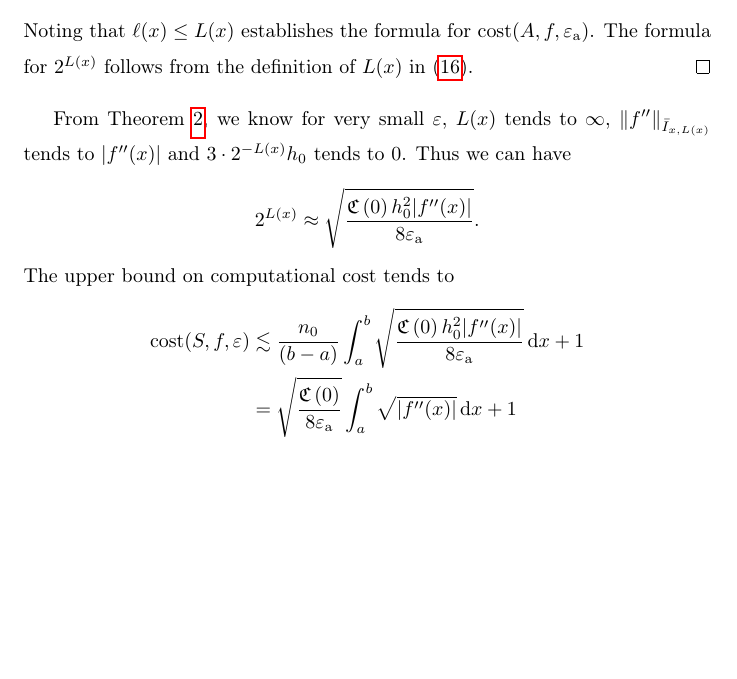
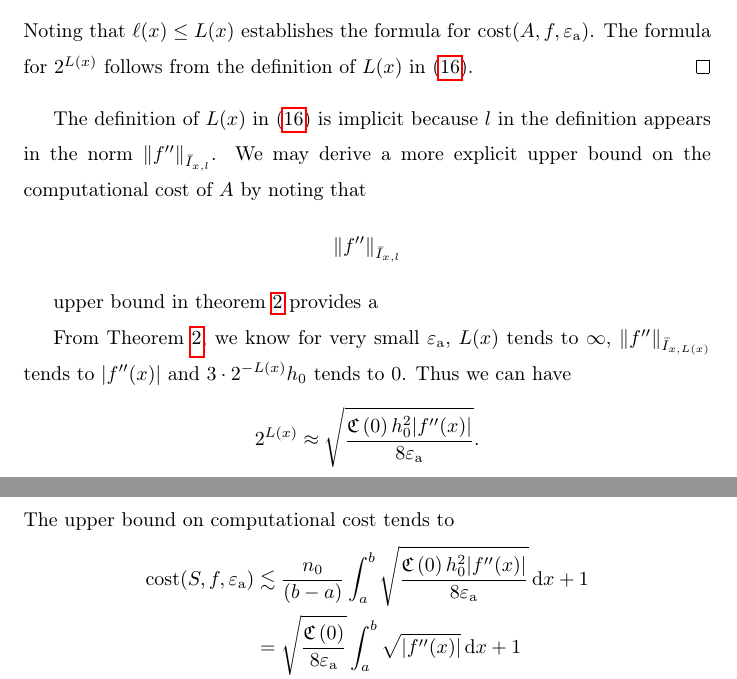
Before and after one commit to xtong5/LocalAdaptiveAppxOpt, a LaTeX paper (TraubMemorialPaper.tex): part of page 14 of 19 before the commit and two parts of pages 14 and 15 of 19 after it, the two joined at a grey line, cut so that both start at the same text, the shorter picture padded with empty space. Compiled offline with pdfLaTeX.

Commit message:
more changes to computational cost

```diff
--- a/TraubMemorialPaper.tex
+++ b/TraubMemorialPaper.tex
@@ -531,13 +531,20 @@ n+1 = 1 + \sum_{i=0}^{n-1} 1 = 1 + \sum_{i=0}^{n-1} \frac{1}{h_0} \int_{x_i}^{x_
 Noting that $\ell(x) \le L(x)$ establishes the formula for $\cost(A,f,\abstol)$.  The formula for $2^{L(x)}$ follows from the definition of $L(x)$ in \eqref{eqn:defoflx}.
 \end{proof}
 
-From Theorem~\ref{thm:cost}, we know for very small $\varepsilon$,
+The definition of $L(x)$ in \eqref{eqn:defoflx} is implicit because $l$ in the definition appears in the norm $\norm[\bar{I}_{x,l}]{f''}$.  We may derive a more explicit upper bound on the computational cost of $A$ by noting that
+\begin{equation*}
+\norm[\bar{I}_{x,l}]{f''}
+\end{equation*}
+
+upper bound in theorem \ref{thm:cost} provides a
+
+From Theorem~\ref{thm:cost}, we know for very small $\abstol$,
 $L(x)$ tends to $\infty$, $ \norm[\bar{I}_{x,L(x)}]{f''} $ tends to $|f''(x)|$ and $3\cdot 2^{-L(x)}h_0$ tends to 0.
 Thus we can have
 $$ 2^{L(x)} \approx \sqrt{\frac{\fC\left(0\right)  h_0^2 |f''(x)|}{8\abstol}}.$$
 The upper bound on computational cost tends to
 \begin{align*}
-\cost(S,f,\varepsilon)  & \lesssim \frac{n_0}{(b-a)}\int_a^b \sqrt{\frac{\fC\left(0\right)  h_0^2 |f''(x)|}{8\abstol}} \, \dif x +1 \\
+\cost(S,f,\abstol)  & \lesssim \frac{n_0}{(b-a)}\int_a^b \sqrt{\frac{\fC\left(0\right)  h_0^2 |f''(x)|}{8\abstol}} \, \dif x +1 \\
 & =\sqrt{\frac{\fC\left(0\right)}{8\abstol}}\int_a^b \sqrt{|f''(x)|} \, \dif x  +1\\
 & =\sqrt{\frac{\fC\left(0\right)}{8\abstol}}\norm[1]{\sqrt{|f''|}} \, \dif x +1,
 \end{align*}
```
Also changed, not shown: TraubMemorialPaper.tex (2 more changed lines).
